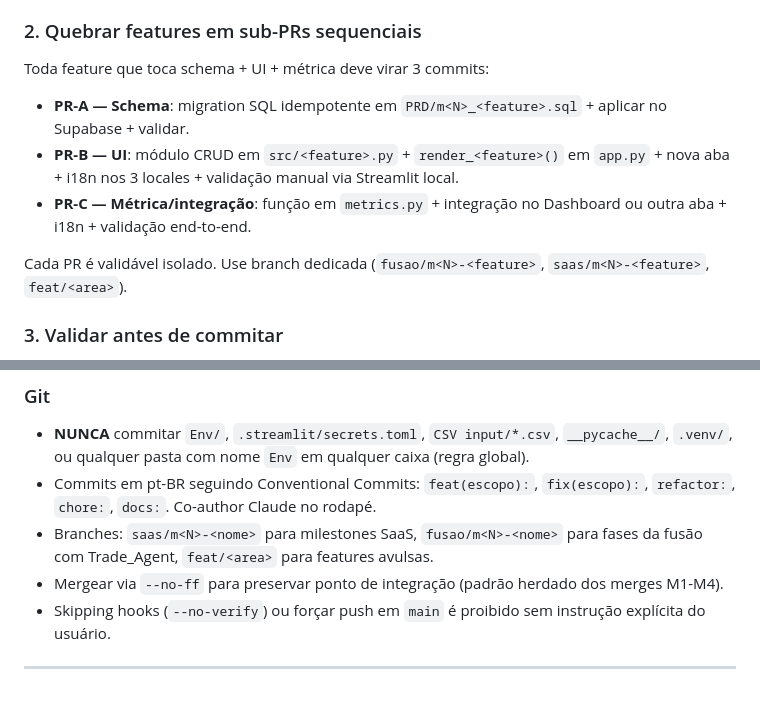
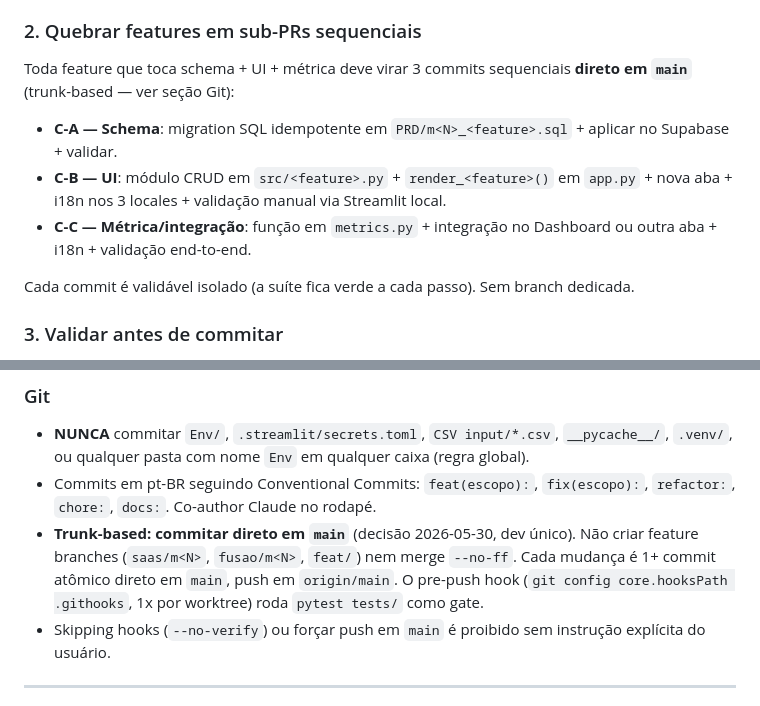
Before and after one commit to henriquetamaki-max/Topsetep_BI, a Markdown page: CLAUDE.md, 2 parts joined by grey strips. Drawn GitHub-style.

Commit message:
docs(claude): adota fluxo trunk-based (commit direto em main)
Decisao 2026-05-30 (dev unico): sem feature branches nem merge --no-ff.
Atualiza secao Git e a secao de sub-commits (antes "sub-PRs em branch
dedicada" -> agora commits sequenciais direto em main, suite verde a cada
passo). Pre-push hook (core.hooksPath .githooks) e' o gate.

Co-Authored-By: Claude Opus 4.8 (1M context) <noreply@anthropic.com>

```diff
--- a/CLAUDE.md
+++ b/CLAUDE.md
@@ -51,13 +51,13 @@ Para qualquer tarefa que toque mais de 1 arquivo ou cuja área você não conhec
 
 ### 2. Quebrar features em sub-PRs sequenciais
 
-Toda feature que toca schema + UI + métrica deve virar 3 commits:
+Toda feature que toca schema + UI + métrica deve virar 3 commits sequenciais **direto em `main`** (trunk-based — ver seção Git):
 
-- **PR-A — Schema**: migration SQL idempotente em `PRD/m<N>_<feature>.sql` + aplicar no Supabase + validar.
-- **PR-B — UI**: módulo CRUD em `src/<feature>.py` + `render_<feature>()` em `app.py` + nova aba + i18n nos 3 locales + validação manual via Streamlit local.
-- **PR-C — Métrica/integração**: função em `metrics.py` + integração no Dashboard ou outra aba + i18n + validação end-to-end.
+- **C-A — Schema**: migration SQL idempotente em `PRD/m<N>_<feature>.sql` + aplicar no Supabase + validar.
+- **C-B — UI**: módulo CRUD em `src/<feature>.py` + `render_<feature>()` em `app.py` + nova aba + i18n nos 3 locales + validação manual via Streamlit local.
+- **C-C — Métrica/integração**: função em `metrics.py` + integração no Dashboard ou outra aba + i18n + validação end-to-end.
 
-Cada PR é vali­dável isolado. Use branch dedicada (`fusao/m<N>-<feature>`, `saas/m<N>-<feature>`, `feat/<area>`).
+Cada commit é validável isolado (a suíte fica verde a cada passo). Sem branch dedicada.
 
 ### 3. Validar antes de commitar
 
@@ -238,8 +238,7 @@ Trigger Postgres `risk_guard_eval` em `live_snapshots` (criado por `PRD/m10_risk
 
 - **NUNCA** commitar `Env/`, `.streamlit/secrets.toml`, `CSV input/*.csv`, `__pycache__/`, `.venv/`, ou qualquer pasta com nome `Env` em qualquer caixa (regra global).
 - Commits em pt-BR seguindo Conventional Commits: `feat(escopo):`, `fix(escopo):`, `refactor:`, `chore:`, `docs:`. Co-author Claude no rodapé.
-- Branches: `saas/m<N>-<nome>` para milestones SaaS, `fusao/m<N>-<nome>` para fases da fusão com Trade_Agent, `feat/<area>` para features avulsas.
-- Mergear via `--no-ff` para preservar ponto de integração (padrão herdado dos merges M1-M4).
+- **Trunk-based: commitar direto em `main`** (decisão 2026-05-30, dev único). Não criar feature branches (`saas/m<N>`, `fusao/m<N>`, `feat/`) nem merge `--no-ff`. Cada mudança é 1+ commit atômico direto em `main`, push em `origin/main`. O pre-push hook (`git config core.hooksPath .githooks`, 1x por worktree) roda `pytest tests/` como gate.
 - Skipping hooks (`--no-verify`) ou forçar push em `main` é proibido sem instrução explícita do usuário.
 
 ---
```
